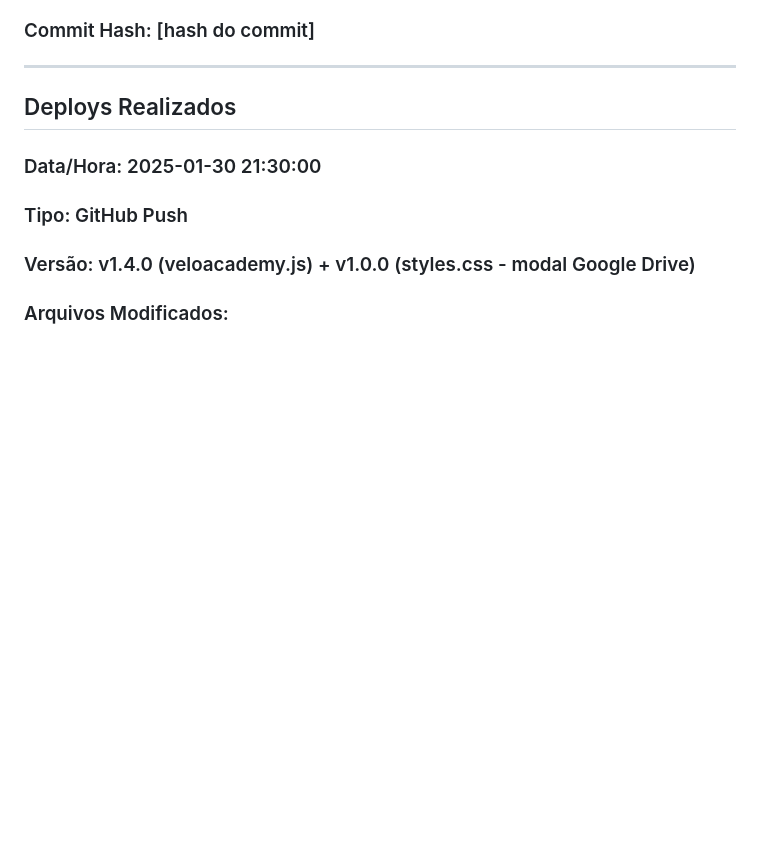
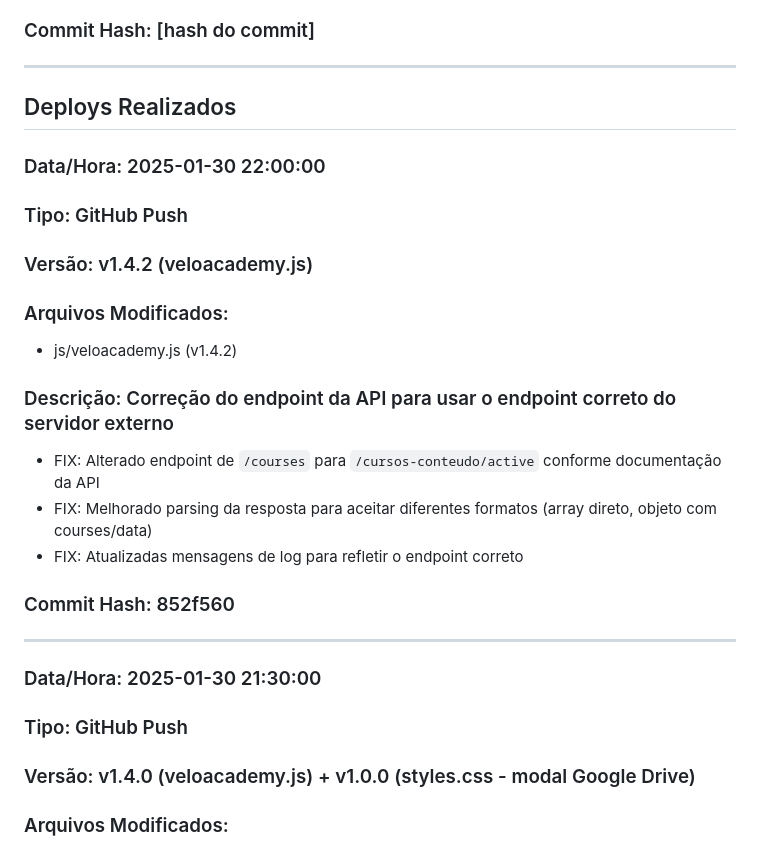
Before and after one commit to admVeloHub/VeloAcademy-GCP, a Markdown page: DEPLOY_LOG.md, the part around the change. Drawn GitHub-style; blank space fills up the shorter version.

Commit message:
docs: Atualizar DEPLOY_LOG.md com correção do endpoint

```diff
--- a/DEPLOY_LOG.md
+++ b/DEPLOY_LOG.md
@@ -13,6 +13,19 @@
 ---
 
 ## Deploys Realizados
+
+### Data/Hora: 2025-01-30 22:00:00
+### Tipo: GitHub Push
+### Versão: v1.4.2 (veloacademy.js)
+### Arquivos Modificados:
+- js/veloacademy.js (v1.4.2)
+### Descrição: Correção do endpoint da API para usar o endpoint correto do servidor externo
+- FIX: Alterado endpoint de `/courses` para `/cursos-conteudo/active` conforme documentação da API
+- FIX: Melhorado parsing da resposta para aceitar diferentes formatos (array direto, objeto com courses/data)
+- FIX: Atualizadas mensagens de log para refletir o endpoint correto
+### Commit Hash: 852f560
+
+---
 
 ### Data/Hora: 2025-01-30 21:30:00
 ### Tipo: GitHub Push
```
